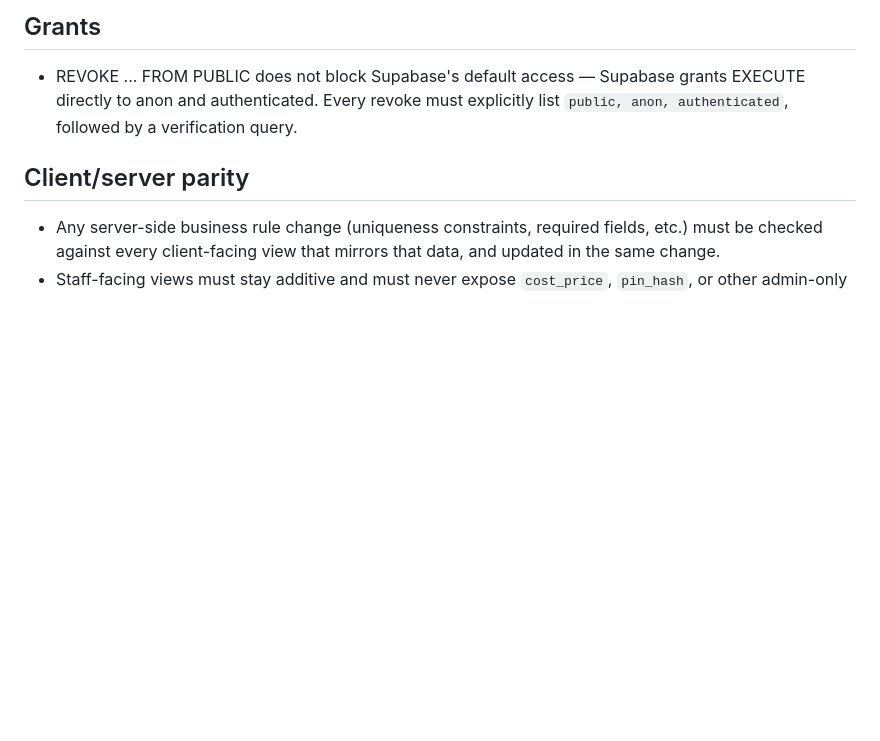
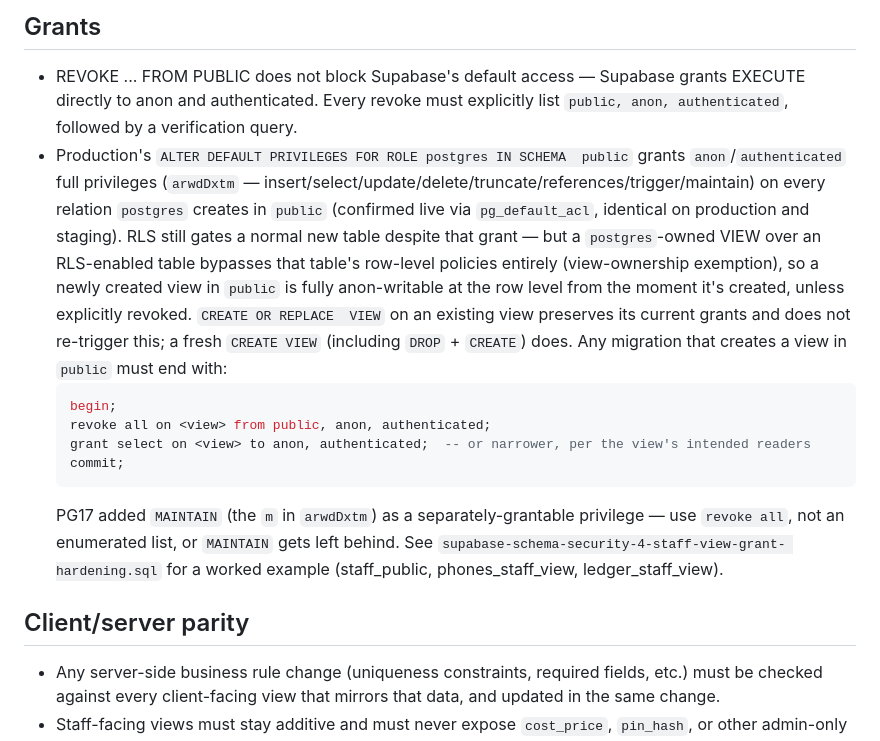
Before and after one commit to towdahzim321/shop-tracker, a Markdown page: AGENTS.md, the part around the change. GitHub-like rendering; blank space fills up the shorter version.

Commit message:
Document the default-privilege trap for new views in public
ALTER DEFAULT PRIVILEGES grants anon/authenticated full arwdDxtm on
any relation postgres creates in public. RLS still gates a plain new
table, but a postgres-owned view over an RLS table bypasses RLS
entirely, so a freshly created view is anon-writable at creation
unless explicitly revoked. CREATE OR REPLACE on an existing view
doesn't re-trigger this; a fresh CREATE VIEW (including DROP+CREATE)
does. States the required revoke/grant pair for any future view.

Co-Authored-By: Claude Sonnet 5 <noreply@anthropic.com>

````diff
--- a/AGENTS.md
+++ b/AGENTS.md
@@ -36,6 +36,30 @@
   Supabase grants EXECUTE directly to anon and authenticated. Every
   revoke must explicitly list `public, anon, authenticated`, followed
   by a verification query.
+- Production's `ALTER DEFAULT PRIVILEGES FOR ROLE postgres IN SCHEMA
+  public` grants `anon`/`authenticated` full privileges (`arwdDxtm` —
+  insert/select/update/delete/truncate/references/trigger/maintain) on
+  every relation `postgres` creates in `public` (confirmed live via
+  `pg_default_acl`, identical on production and staging). RLS still
+  gates a normal new table despite that grant — but a `postgres`-owned
+  VIEW over an RLS-enabled table bypasses that table's row-level
+  policies entirely (view-ownership exemption), so a newly created
+  view in `public` is fully anon-writable at the row level from the
+  moment it's created, unless explicitly revoked. `CREATE OR REPLACE
+  VIEW` on an existing view preserves its current grants and does not
+  re-trigger this; a fresh `CREATE VIEW` (including `DROP` + `CREATE`)
+  does. Any migration that creates a view in `public` must end with:
+  ```sql
+  begin;
+  revoke all on <view> from public, anon, authenticated;
+  grant select on <view> to anon, authenticated;  -- or narrower, per the view's intended readers
+  commit;
+  ```
+  PG17 added `MAINTAIN` (the `m` in `arwdDxtm`) as a separately-grantable
+  privilege — use `revoke all`, not an enumerated list, or `MAINTAIN`
+  gets left behind. See `supabase-schema-security-4-staff-view-grant-
+  hardening.sql` for a worked example (staff_public, phones_staff_view,
+  ledger_staff_view).
 
 ## Client/server parity
 - Any server-side business rule change (uniqueness constraints, required
````
